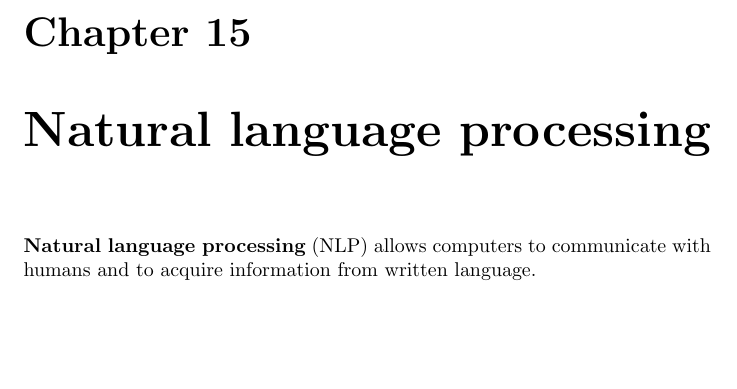
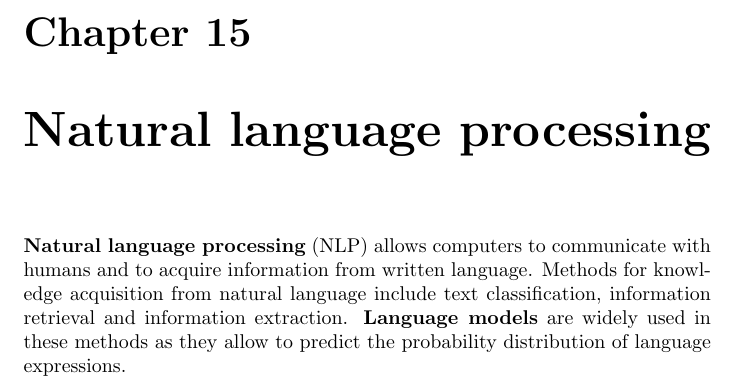
Before and after one commit to karimif/ai_notes, a LaTeX thesis (notes.tex): part of page 104 of 104, cut so that both start at the same text, the shorter picture padded with empty space. Compiled offline with pdfLaTeX.

Commit message:
Longer NLP introduction

```diff
--- a/notes.tex
+++ b/notes.tex
@@ -4150,6 +4150,8 @@ A {\bf gradient image} is the aggregation of vertical and horizontal filtering.
 
 \chapter{Natural language processing}
 {\bf Natural language processing} (NLP) allows computers to communicate with humans and to acquire information from written language.
+Methods for knowledge acquisition from natural language include text classification, information retrieval and information extraction.
+{\bf Language models} are widely used in these methods as they allow to predict the probability distribution of language expressions.
 
 
 \end{document}
```
